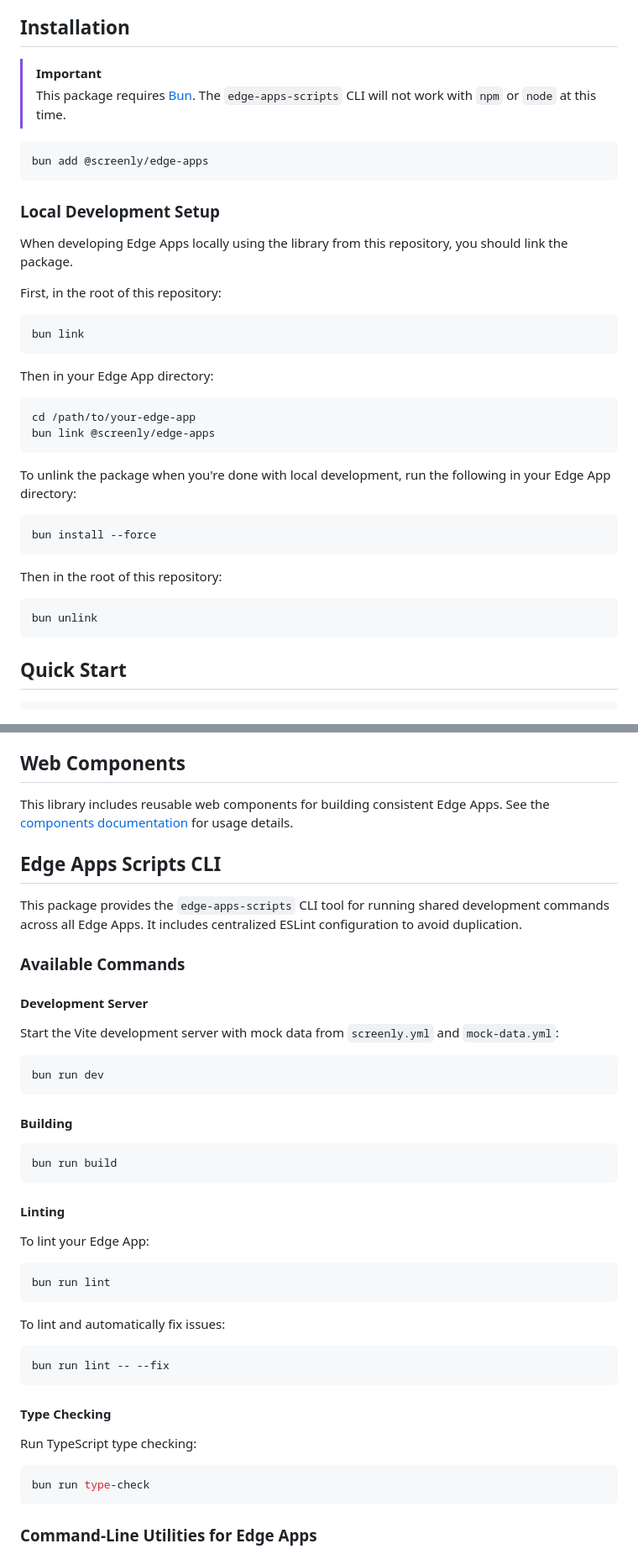
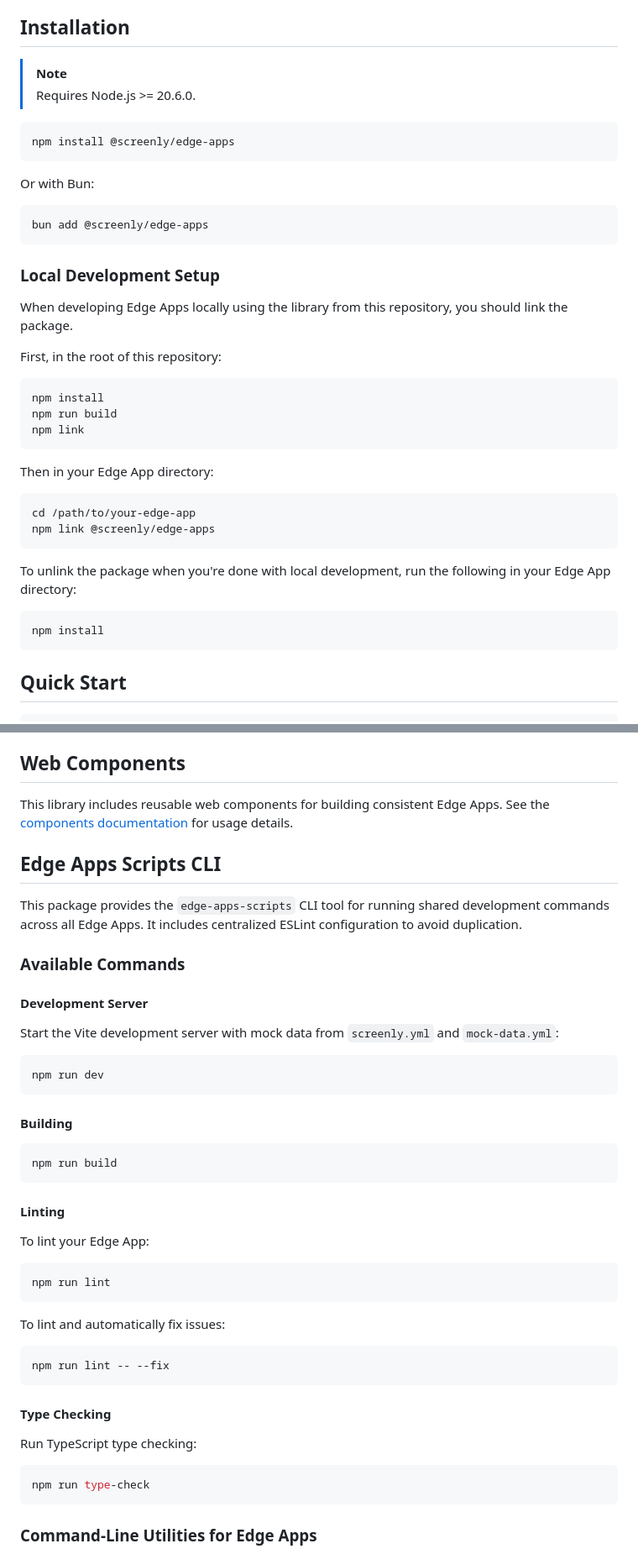
Before and after one commit to Screenly/edge-apps-library, a Markdown page: README.md, 2 parts joined by grey strips. Shown at 84% size. Drawn GitHub-style.

Commit message:
docs(readme): replace Bun-only instructions with npm (#17)

````diff
--- a/README.md
+++ b/README.md
@@ -6,8 +6,14 @@ A TypeScript library for interfacing with the Screenly Edge Apps API.
 
 ## Installation
 
-> [!IMPORTANT]
-> This package requires [Bun](https://bun.sh). The `edge-apps-scripts` CLI will not work with `npm` or `node` at this time.
+> [!NOTE]
+> Requires Node.js >= 20.6.0.
+
+```bash
+npm install @screenly/edge-apps
+```
+
+Or with Bun:
 
 ```bash
 bun add @screenly/edge-apps
@@ -20,26 +26,22 @@ When developing Edge Apps locally using the library from this repository, you sh
 First, in the root of this repository:
 
 ```bash
-bun link
+npm install
+npm run build
+npm link
 ```
 
 Then in your Edge App directory:
 
 ```bash
 cd /path/to/your-edge-app
-bun link @screenly/edge-apps
+npm link @screenly/edge-apps
 ```
 
 To unlink the package when you're done with local development, run the following in your Edge App directory:
 
 ```bash
-bun install --force
-```
-
-Then in the root of this repository:
-
-```bash
-bun unlink
+npm install
 ```
 
 ## Quick Start
@@ -110,13 +112,13 @@ This package provides the `edge-apps-scripts` CLI tool for running shared develo
 Start the Vite development server with mock data from `screenly.yml` and `mock-data.yml`:
 
 ```bash
-bun run dev
+npm run dev
 ```
 
 #### Building
 
 ```bash
-bun run build
+npm run build
 ```
 
 #### Linting
@@ -124,13 +126,13 @@ bun run build
 To lint your Edge App:
 
 ```bash
-bun run lint
+npm run lint
 ```
 
 To lint and automatically fix issues:
 
 ```bash
-bun run lint -- --fix
+npm run lint -- --fix
 ```
 
 #### Type Checking
@@ -138,7 +140,7 @@ bun run lint -- --fix
 Run TypeScript type checking:
 
 ```bash
-bun run type-check
+npm run type-check
 ```
 
 ### Command-Line Utilities for Edge Apps
````
Also changed, not shown: other parts of README.md (+5 -5 lines).
